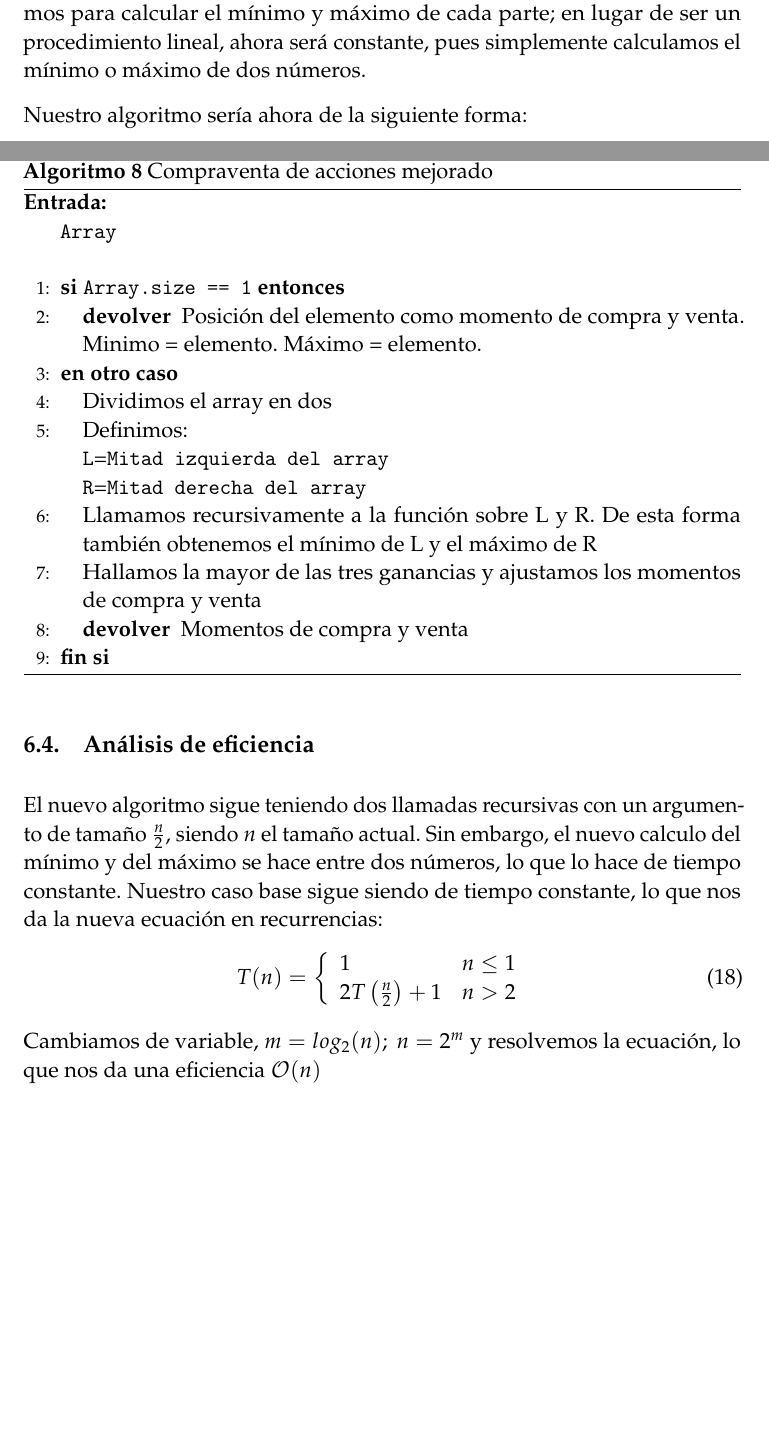
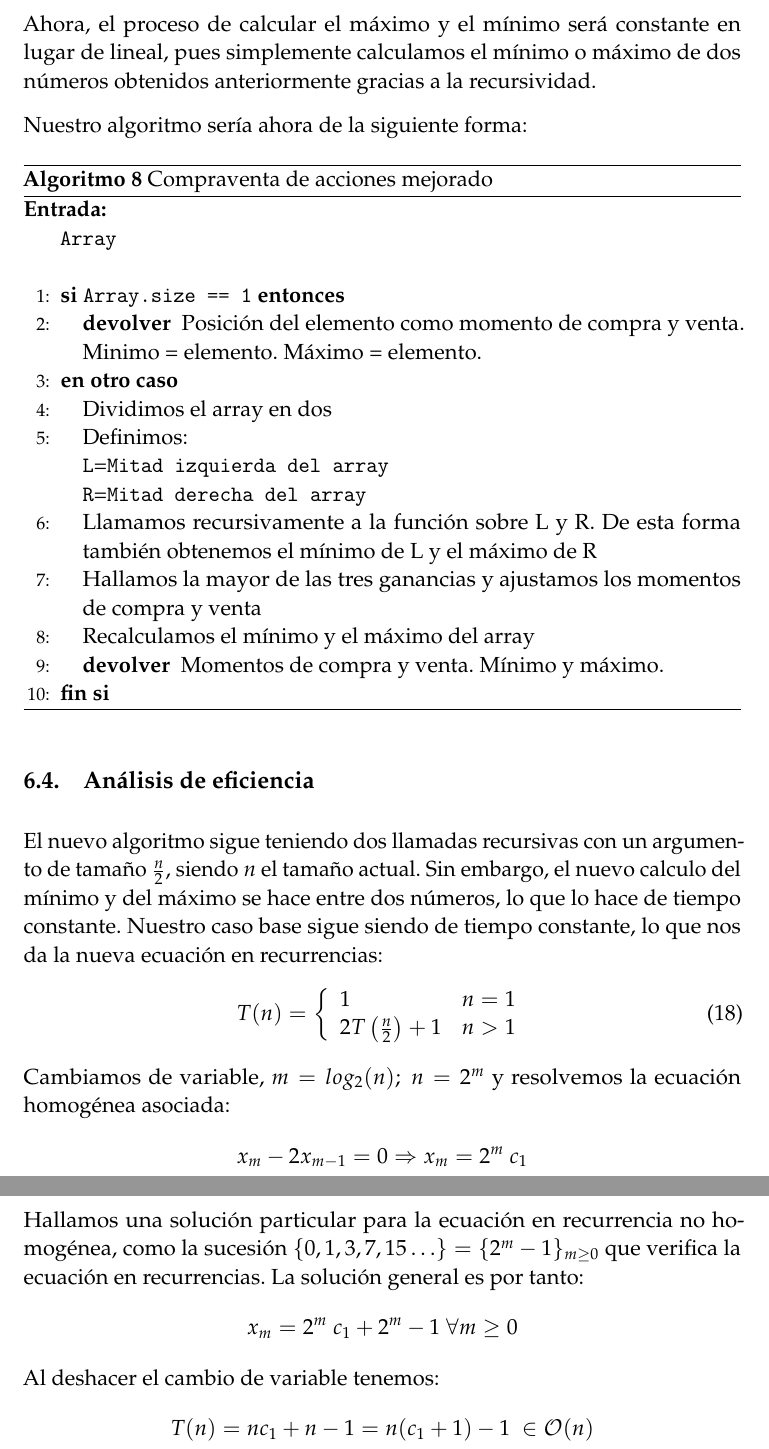
Before and after one commit to JCEntrena/Divide-y-Venceras, a LaTeX paper (tex/memoria.tex): two parts of pages 14 and 15 of 15 before the commit and two parts of pages 15 and 16 of 16 after it, joined at a grey line, cut at the place of the change, the shorter picture padded with empty space. Compiled offline with pdfLaTeX.

Commit message:
Escrito el pseudocódigo y analizada la eficiencia de los dos algoritmos.

```diff
--- a/tex/memoria.tex
+++ b/tex/memoria.tex
@@ -535,6 +537,6 @@ Podemos apuntar que, como esta recurrencia es la misma que la obtenida en el alg
 	\end{itemize}
 
-	Esto nos lleva a intentar aprovechar las llamadas recursivas que ya realizamos para calcular el mínimo y máximo de cada parte; en lugar de ser un procedimiento lineal, ahora será constante, pues simplemente calculamos el mínimo o máximo de dos números.
+	Ahora, el proceso de calcular el máximo y el mínimo será constante en lugar de lineal, pues simplemente calculamos el mínimo o máximo de dos números obtenidos anteriormente gracias a la recursividad.
 
 	Nuestro algoritmo sería ahora de la siguiente forma:
 
@@ -551,7 +553,8 @@ Podemos apuntar que, como esta recurrencia es la misma que la obtenida en el alg
 					\texttt{R}=\texttt{Mitad derecha del array}\\}
 				\STATE{Llamamos recursivamente a la función sobre L y R. De esta forma también obtenemos el mínimo de L y el máximo de R}
 				\STATE{Hallamos la mayor de las tres ganancias y ajustamos los momentos de compra y venta}
-				\RETURN{Momentos de compra y venta}
+				\STATE{Recalculamos el mínimo y el máximo del array}
+				\RETURN{Momentos de compra y venta. Mínimo y máximo.}
 			\ENDIF
 			\end{algorithmic}
 		\caption{Compraventa de acciones mejorado}
@@ -563,11 +566,16 @@ El nuevo algoritmo sigue teniendo dos llamadas recursivas con un argumento de ta
 \begin{equation}
 T(n)=\left\lbrace
 	    \begin{array}{lr}
-            1 & n\le 1\\
-            2T\left(\frac{n}{2}\right) + 1 & n>2\\
+            1 & n = 1\\
+            2T\left(\frac{n}{2}\right) + 1 & n>1\\
             \end{array}
 	    \right.
 \end{equation}
-Cambiamos de variable, $m = log_2(n);\ n = 2^m$ y resolvemos la ecuación, lo que nos da una eficiencia $\mathcal{O}(n)$
+Cambiamos de variable, $m = log_2(n);\ n = 2^m$ y resolvemos la ecuación homogénea asociada:
+$$ x_m-2x_{m-1}=0 \Rightarrow x_m = 2^m\ c_1 $$
+Hallamos una solución particular para la ecuación en recurrencia no homogénea, como la sucesión $\{0, 1, 3, 7, 15\dots\}=\{2^{m}-1\}_{m\ge 0}$ que verifica la ecuación en recurrencias. La solución general es por tanto:
+$$ x_m = 2^m\ c_1 + 2^{m}-1\ \forall m\ge 0$$
+Al deshacer el cambio de variable tenemos:
+$$ T(n) = nc_1 + n-1 = n(c_1 + 1)-1\ \in \mathcal{O}(n)$$
 
 \end{document}
```
Also changed, not shown: tex/memoria.tex (26 more changed lines).
